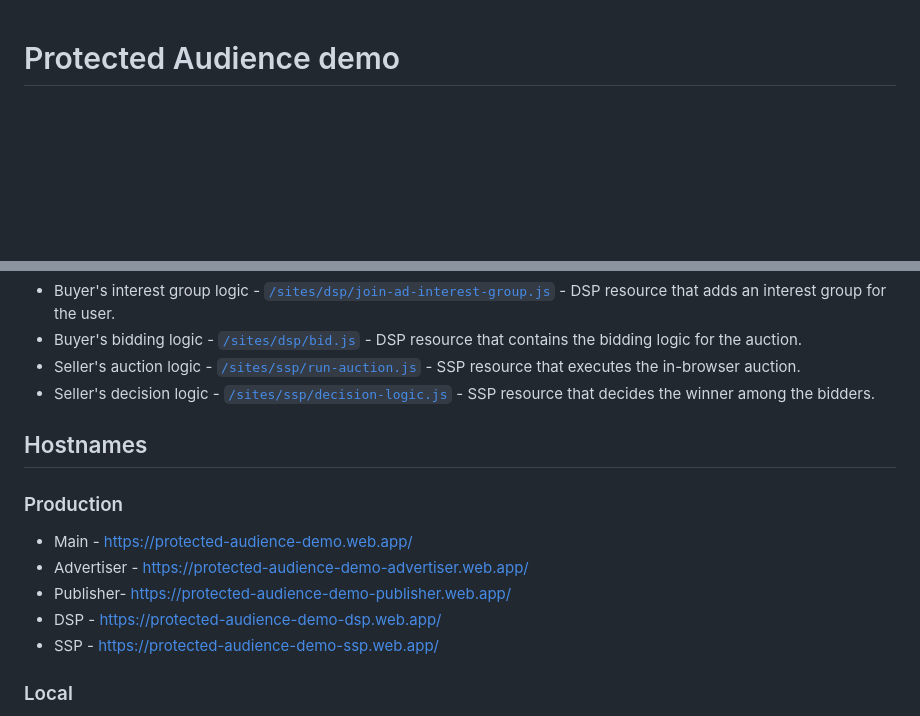
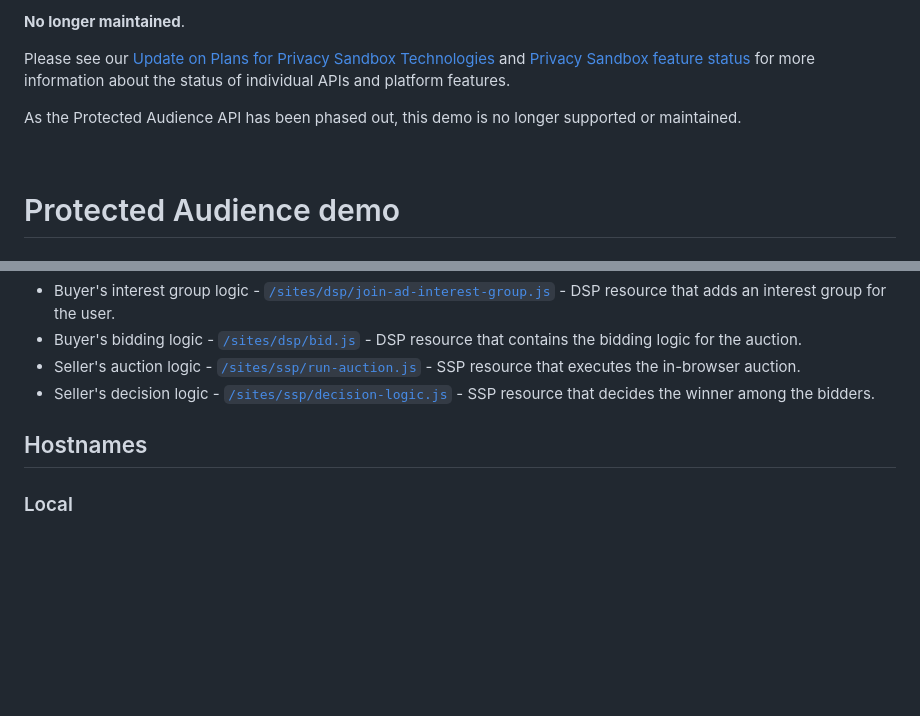
Before and after one commit to GoogleChromeLabs/protected-audience-demo, a Markdown page: README.md, 2 parts joined by grey strips. GitHub-like rendering; blank space fills up the shorter version.

Commit message:
docs: mark repository as no longer maintained

```diff
--- a/README.md
+++ b/README.md
@@ -1,3 +1,11 @@
+<p><b>No longer maintained</b>.</p>
+
+<p>Please see our <a href="https://privacysandbox.google.com/blog/update-on-plans-for-privacy-sandbox-technologies">Update on Plans for Privacy Sandbox Technologies</a> and <a href="https://privacysandbox.google.com/overview/status">Privacy Sandbox feature status</a> for more information about the status of individual APIs and platform features.</p>
+
+<p>As the Protected Audience API has been phased out, this demo is no longer supported or maintained.</p>
+
+<br>
+
 # Protected Audience demo
 
 ## Introduction
@@ -102,14 +110,6 @@ npm run deploy
 
 ## Hostnames
 
-### Production
-
-- Main - https://protected-audience-demo.web.app/
-- Advertiser - https://protected-audience-demo-advertiser.web.app/
-- Publisher- https://protected-audience-demo-publisher.web.app/
-- DSP - https://protected-audience-demo-dsp.web.app/
-- SSP - https://protected-audience-demo-ssp.web.app/
-
 ### Local
 
 - Main - http://localhost:3000
```
